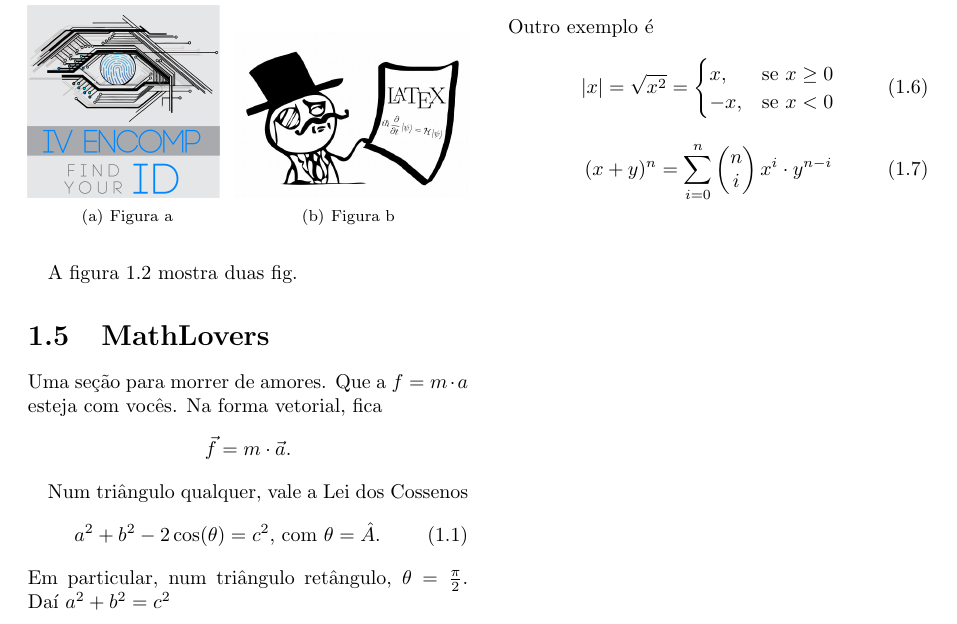
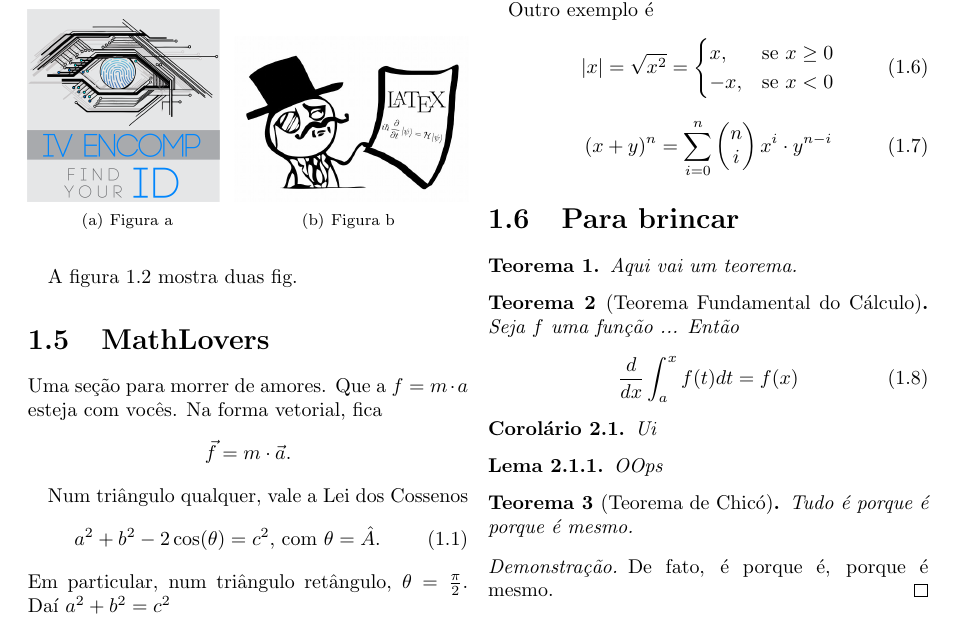
Before and after one commit to Elyabe/Minicurso_LaTeX_Encomp, a LaTeX book (doc_article.tex): part of page 4 of 4, cut so that both start at the same text. Compiled offline with pdfLaTeX.

Commit message:
Símbolos e ambientes especiais matemáticos: amsthm

```diff
--- a/doc_article.tex
+++ b/doc_article.tex
@@ -8,6 +8,12 @@
 	\usepackage[portuguese]{babel} %Tradução dos labels
 	\usepackage{amsfonts} %Símbolos matemáticos
 		\usepackage{amsmath} %Matrizes e outros símbolos
+		\usepackage{amsthm} %Ambientes para detalhes de teoremas
+
+	\newtheorem{teorema}{Teorema}
+	\newtheorem{corolario}{Corolário}[teorema]
+	\newtheorem{lema}{Lema}[corolario]
+
 \begin{document}
 %CORPO DO DOCUMENTO
 
@@ -181,5 +187,33 @@
 				x^i\cdot y^{n-i}
 			\end{equation}
 
+	\section{Para brincar}
+		\begin{teorema}
+			Aqui vai um teorema.
+		\end{teorema}
+
+		\begin{teorema}[Teorema Fundamental do Cálculo]
+			Seja $f$ uma função ...
+			Então
+			\begin{equation}
+			\frac{d}{dx}\int_{a}^{x}f(t)dt = f(x)
+			\end{equation}
+		\end{teorema}
+
+		\begin{corolario}
+			Ui
+		\end{corolario}
+
+		\begin{lema}
+			OOps
+		\end{lema}
+
+		\begin{teorema}[Teorema de Chicó] Tudo é porque é porque é mesmo.
+			\begin{proof}
+				De fato, é porque é, porque é mesmo.
+			\end{proof}
+		\end{teorema}
+
+
 
 \end{document}
```
Also changed, not shown: doc_article.pdf, 4 other files.
